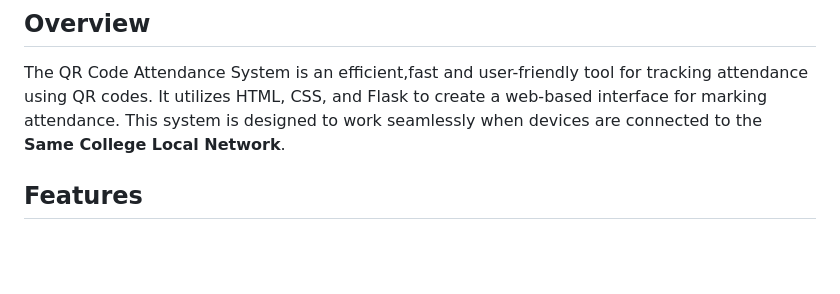
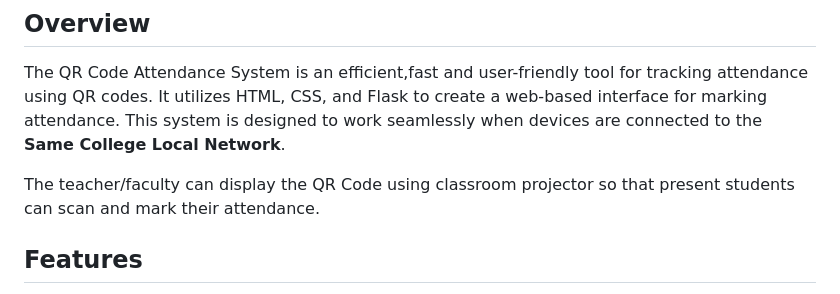
Before and after one commit to AzeemIdrisi/QR-Attendance-System, a Markdown page: README.md, the part around the change. Rendered like a GitHub page; blank space fills up the shorter version.

```diff
--- a/README.md
+++ b/README.md
@@ -17,6 +17,8 @@
 ## Overview
 
 The QR Code Attendance System is an efficient,fast and user-friendly tool for tracking attendance using QR codes. It utilizes HTML, CSS, and Flask to create a web-based interface for marking attendance. This system is designed to work seamlessly when devices are connected to the __Same College Local Network__.
+
+The teacher/faculty can display the QR Code using classroom projector so that present students can scan and mark their attendance.
 
 ## Features
 
```
